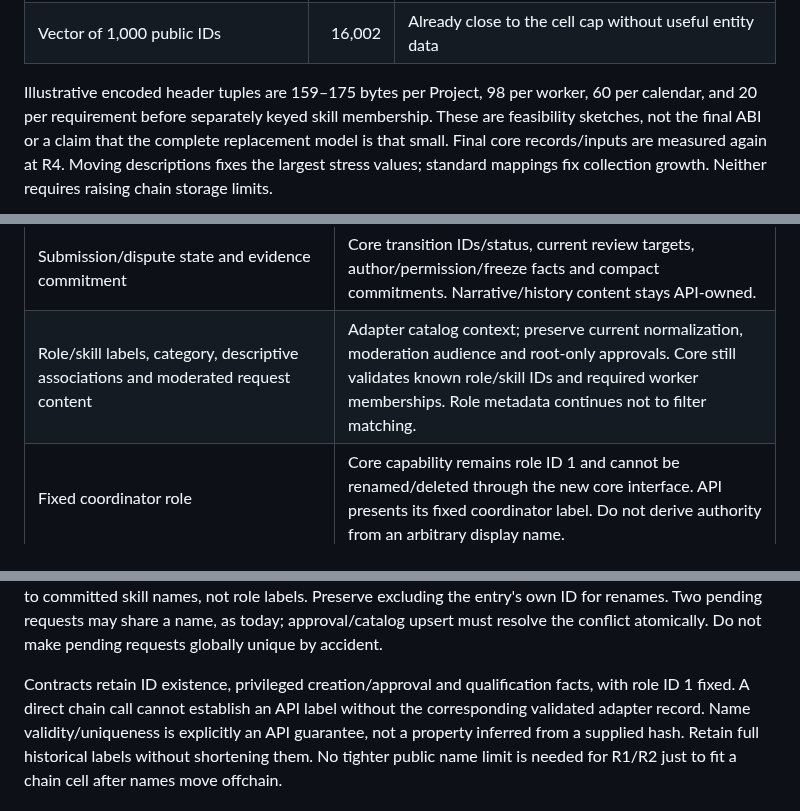
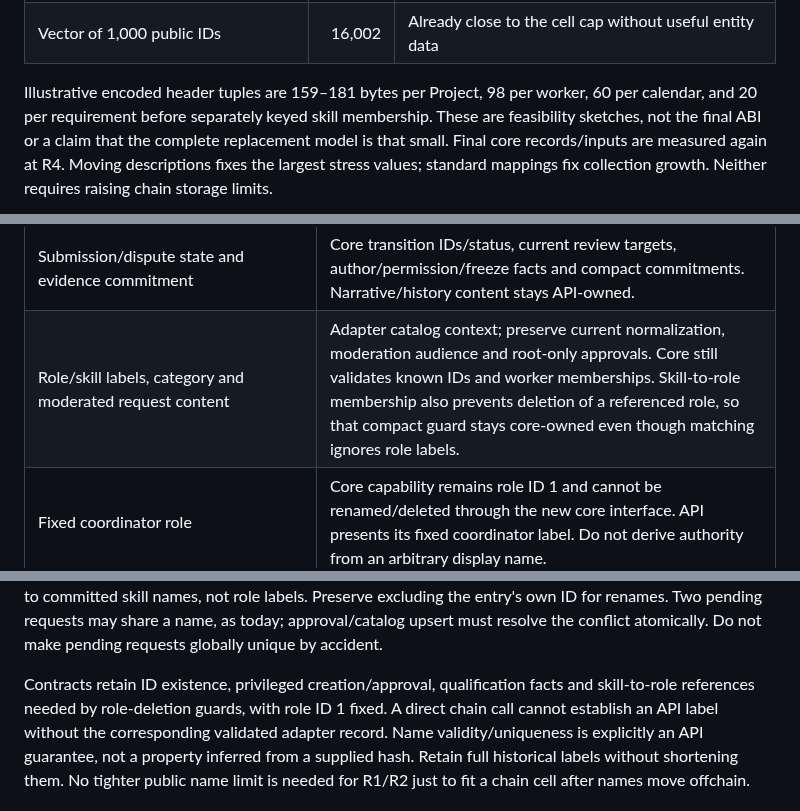
Before and after one commit to abako-project/backend-v2, a Markdown page: specs/0015-adapter-core-boundary/stage-0.md, 3 parts joined by grey strips. Rendered like a GitHub page.

Commit message:
docs(core): preserve catalog reference guards in the ownership inventory

```diff
--- a/specs/0015-adapter-core-boundary/stage-0.md
+++ b/specs/0015-adapter-core-boundary/stage-0.md
@@ -32,7 +32,7 @@ explicitly. These are fixtures, not live usage measurements.
 | Vector of 1,000 account IDs | 32,002 | IDs alone eventually break aggregate-cell storage |
 | Vector of 1,000 public IDs | 16,002 | Already close to the cell cap without useful entity data |
 
-Illustrative encoded header tuples are 159–175 bytes per Project, 98 per worker,
+Illustrative encoded header tuples are 159–181 bytes per Project, 98 per worker,
 60 per calendar, and 20 per requirement before separately keyed skill membership.
 These are feasibility sketches, not the final ABI or a claim that the complete
 replacement model is that small. Final core records/inputs are measured again
@@ -54,7 +54,7 @@ fix collection growth. Neither requires raising chain storage limits.
 | Task assignees in Project event recipients | Adapter notification composition must preserve these recipients. Existing notification IDs are the SSE resume sequence; never invent provider cursors or signing receipts for API-only work. |
 | Participant/contact/dispute-channel projections | Preserve their existing audience rules. Project visibility includes task assignees, while the participant list uses approved contractual assignments; do not merge those distinct sets. |
 | Submission/dispute state and evidence commitment | Core transition IDs/status, current review targets, author/permission/freeze facts and compact commitments. Narrative/history content stays API-owned. |
-| Role/skill labels, category, descriptive associations and moderated request content | Adapter catalog context; preserve current normalization, moderation audience and root-only approvals. Core still validates known role/skill IDs and required worker memberships. Role metadata continues not to filter matching. |
+| Role/skill labels, category and moderated request content | Adapter catalog context; preserve current normalization, moderation audience and root-only approvals. Core still validates known IDs and worker memberships. Skill-to-role membership also prevents deletion of a referenced role, so that compact guard stays core-owned even though matching ignores role labels. |
 | Fixed coordinator role | Core capability remains role ID 1 and cannot be renamed/deleted through the new core interface. API presents its fixed coordinator label. Do not derive authority from an arbitrary display name. |
 | Capacity overrides/reservations | Core mappings per week/reservation, checked totals. Moving calendars to profile JSON would weaken matching and oversubscription enforcement. |
 | Reputation/evaluation replay markers | Core exact accumulators and participant/contribution checks. Historical display detail can be projected, without reapplying votes. |
@@ -107,8 +107,8 @@ own ID for renames. Two pending
 requests may share a name, as today; approval/catalog upsert must resolve the
 conflict atomically. Do not make pending requests globally unique by accident.
 
-Contracts retain ID existence, privileged creation/approval and qualification
-facts, with role ID 1 fixed. A direct chain call cannot establish an API label
+Contracts retain ID existence, privileged creation/approval, qualification
+facts and skill-to-role references needed by role-deletion guards, with role ID 1 fixed. A direct chain call cannot establish an API label
 without the corresponding validated adapter record. Name validity/uniqueness is
 explicitly an API guarantee, not a property inferred from a supplied hash.
 Retain full historical labels without shortening them. No tighter public name
```
Also changed, not shown: specs/0015-adapter-core-boundary/spec.md (+1 -1 lines).
